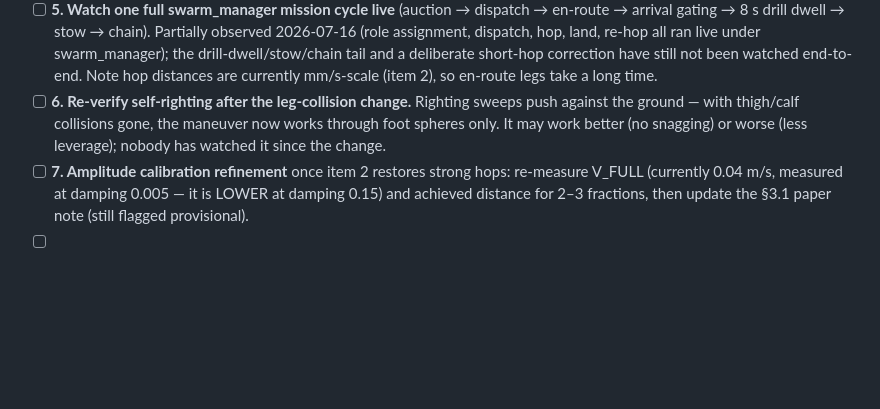
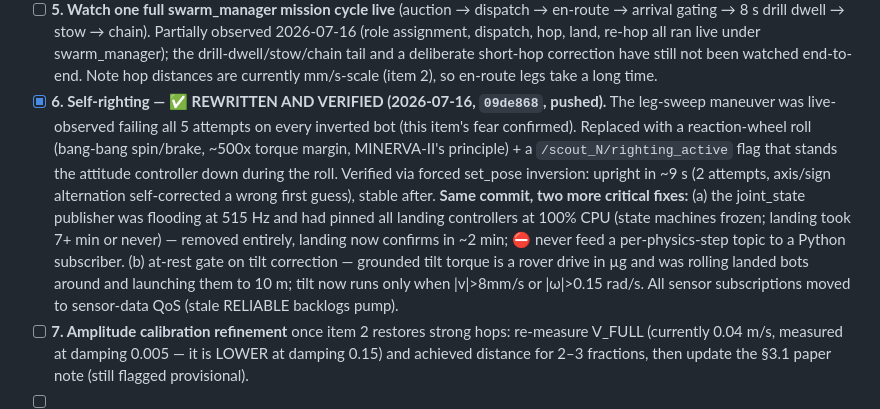
Before and after one commit to Phroggo/ryugu, a Markdown page: docs/HANDOFF.md, the part around the change. Drawn GitHub-style; blank space fills up the shorter version.

Commit message:
HANDOFF: item 6 self-righting verified (RW roll); CPU-starvation + tilt-gate gotchas recorded

```diff
--- a/docs/HANDOFF.md
+++ b/docs/HANDOFF.md
@@ -685,10 +685,21 @@ attempt success after the attitude-controller rewrite. See `research_report.md`
       swarm_manager); the drill-dwell/stow/chain tail and a deliberate short-hop
       correction have still not been watched end-to-end. Note hop distances are
       currently mm/s-scale (item 2), so en-route legs take a long time.
-- [ ] **6. Re-verify self-righting after the leg-collision change.** Righting sweeps
-      push against the ground — with thigh/calf collisions gone, the maneuver now works
-      through foot spheres only. It may work better (no snagging) or worse (less
-      leverage); nobody has watched it since the change.
+- [x] **6. Self-righting — ✅ REWRITTEN AND VERIFIED (2026-07-16, `09de868`, pushed).**
+      The leg-sweep maneuver was live-observed failing all 5 attempts on every inverted
+      bot (this item's fear confirmed). Replaced with a reaction-wheel roll (bang-bang
+      spin/brake, ~500x torque margin, MINERVA-II's principle) + a
+      `/scout_N/righting_active` flag that stands the attitude controller down during
+      the roll. Verified via forced set_pose inversion: upright in ~9 s (2 attempts,
+      axis/sign alternation self-corrected a wrong first guess), stable after.
+      **Same commit, two more critical fixes:** (a) the joint_state publisher was
+      flooding at 515 Hz and had pinned all landing controllers at 100% CPU (state
+      machines frozen; landing took 7+ min or never) — removed entirely, landing now
+      confirms in ~2 min; ⛔ never feed a per-physics-step topic to a Python
+      subscriber. (b) at-rest gate on tilt correction — grounded tilt torque is a
+      rover drive in µg and was rolling landed bots around and launching them to
+      10 m; tilt now runs only when |v|>8mm/s or |ω|>0.15 rad/s. All sensor
+      subscriptions moved to sensor-data QoS (stale RELIABLE backlogs pump).
 - [ ] **7. Amplitude calibration refinement** once item 2 restores strong hops:
       re-measure V_FULL (currently 0.04 m/s, measured at damping 0.005 — it is LOWER
       at damping 0.15) and achieved distance for 2–3 fractions, then update the §3.1
```
